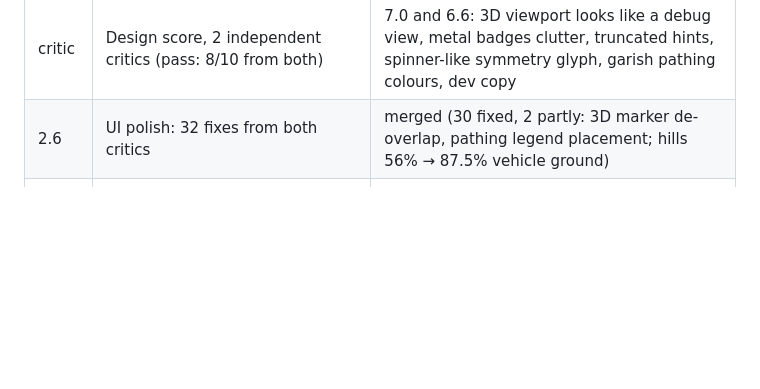
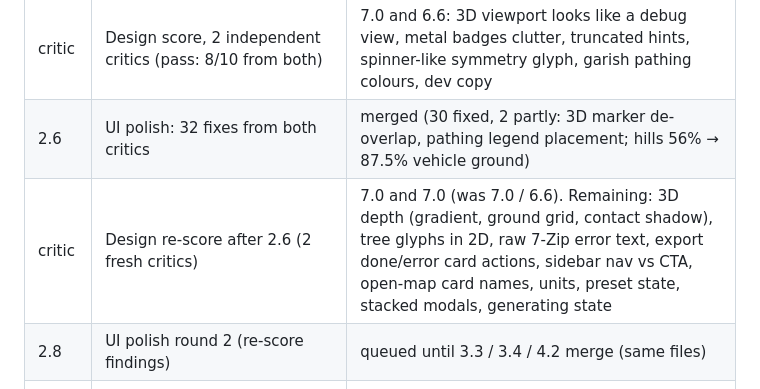
Before and after one commit to lidl-master/bar_map_maker, a Markdown page: docs/gauntlet/WORKBENCH.md, the part around the change. GitHub-like rendering; blank space fills up the shorter version.

Commit message:
Workbench: design re-score 7.0/7.0, WP 2.8 queued
Co-Authored-By: Claude Opus 5.5 <noreply@anthropic.com>

```diff
--- a/docs/gauntlet/WORKBENCH.md
+++ b/docs/gauntlet/WORKBENCH.md
@@ -47,6 +47,8 @@ Brief: [wave2.md](wave2.md). User approved: CC0 texture download, windowed BAR s
 | critic | Blind UI A/B, Wave 2 vs Wave 1 (3 pairs) | new UI preferred 3/3 (confidence 0.93 / 0.78 / 0.92) |
 | critic | Design score, 2 independent critics (pass: 8/10 from both) | 7.0 and 6.6: 3D viewport looks like a debug view, metal badges clutter, truncated hints, spinner-like symmetry glyph, garish pathing colours, dev copy |
 | 2.6 | UI polish: 32 fixes from both critics | merged (30 fixed, 2 partly: 3D marker de-overlap, pathing legend placement; hills 56% → 87.5% vehicle ground) |
+| critic | Design re-score after 2.6 (2 fresh critics) | 7.0 and 7.0 (was 7.0 / 6.6). Remaining: 3D depth (gradient, ground grid, contact shadow), tree glyphs in 2D, raw 7-Zip error text, export done/error card actions, sidebar nav vs CTA, open-map card names, units, preset state, stacked modals, generating state |
+| 2.8 | UI polish round 2 (re-score findings) | queued until 3.3 / 3.4 / 4.2 merge (same files) |
 | G3 critic | Blind in-game look A/B: our hills + volcano exports (mid/close) vs Pyroclast, Supreme Isthmus, Onyx Cauldron, Crimson Bay, Red River (8 pairs × 2 critics) | **ours preferred 11/16 (69%)**, bar ≥ 40%. Lost on: hills terrain reads as noise with brown contour stripes on slopes; volcano cliff walls look streaky/stretched; blocky mirrored layout; flat plateau floors |
 
 ## Wave 3: open and extend existing maps — building (in parallel with the end of Wave 2)
```
